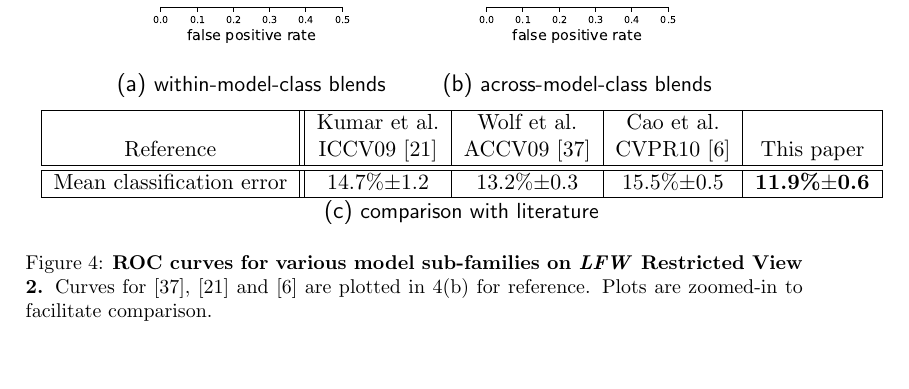
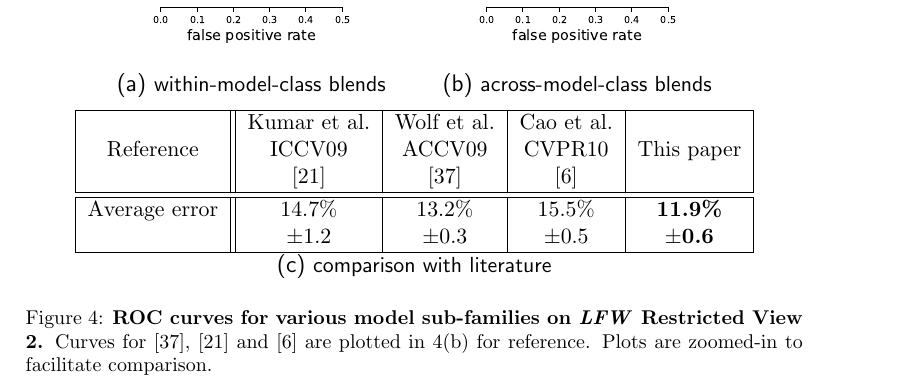
Before and after one commit to coxlab/manuscript_2011_ivcj, a LaTeX paper (ivcj_lfw.tex, which reads results.tex): part of page 15 of 24 before the commit and part of page 16 of 24 after it, cut so that both start at the same text, the shorter picture padded with empty space. Compiled offline with pdfLaTeX.

Commit message:
More fixes

```diff
--- a/results.tex
+++ b/results.tex
@@ -51,9 +51,11 @@ curves for various blend groupings are shown in Fig. \ref{fig:roc_curves}.
 \hline
 %Reference & Kumar et al. ICCV09 \cite{kumar:iccv09} & Wolf et al. ACCV09 \cite{wolf:accv09} & Cao et al. CVPR10 \cite{cao2010face} & This paper \\
  & Kumar et al. & Wolf et al. & Cao et al. & \\
-Reference & ICCV09 \cite{kumar:iccv09} & ACCV09 \cite{wolf:accv09} & CVPR10 \cite{cao2010face} & This paper\\
+Reference & ICCV09 & ACCV09 & CVPR10 & This paper\\
+& \cite{kumar:iccv09} & \cite{wolf:accv09} & \cite{cao2010face} & \\
 \hline\hline
-Mean classification error & 14.7\%$\pm$1.2 & 13.2\%$\pm$0.3 & 15.5\%$\pm$0.5 & \bf{11.9\%$\pm$0.6} \\
+Average error & 14.7\% & 13.2\% & 15.5\% & \bf{11.9\%} \\
+& $\pm$1.2 & $\pm$0.3 & $\pm$0.5 & \bf{$\pm$0.6} \\
 \hline
 \end{tabular}
     }
```
Also changed, not shown: ivcj_lfw.tex (+1 -1 lines), methods.tex (+1 -1 lines), results.tex (6 more changed lines).
